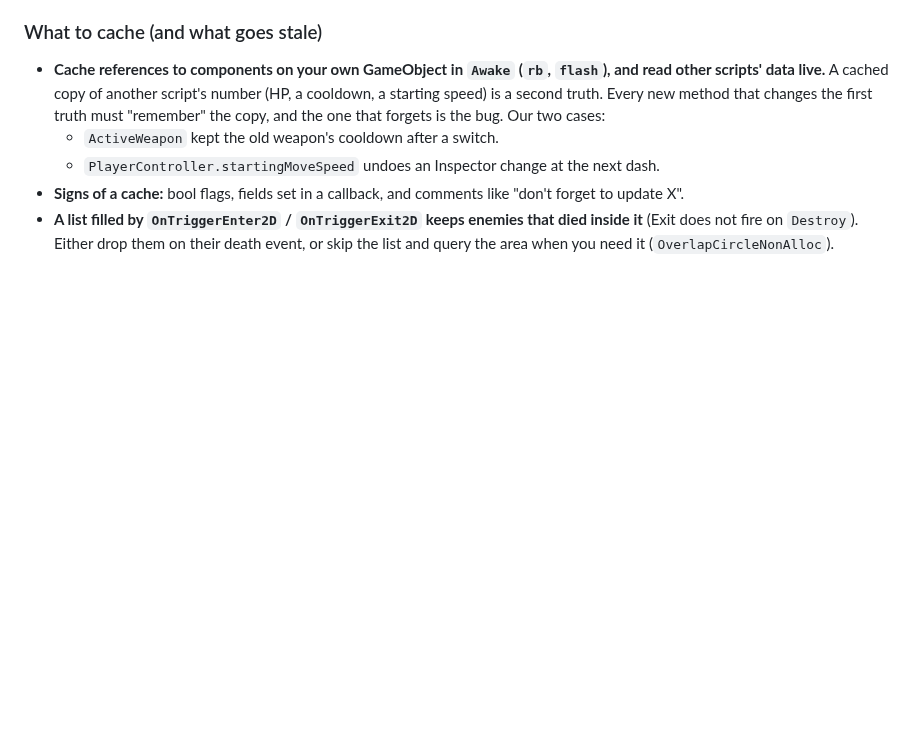
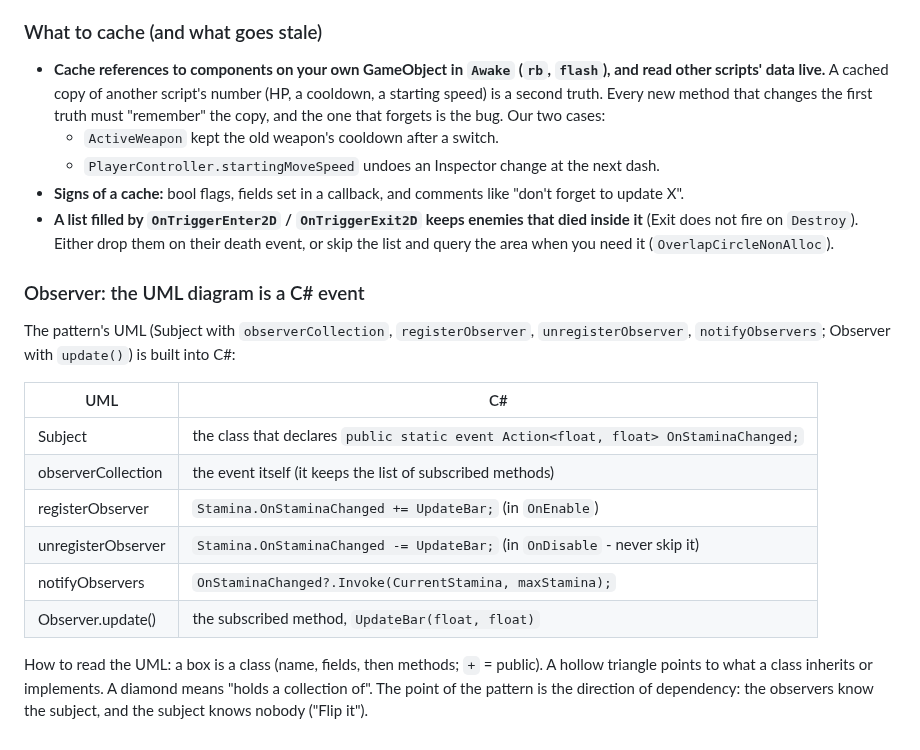
Before and after one commit to Krulansky/SharpDul, a Markdown page: GAMEDEVNOTES.md, the part around the change. Drawn GitHub-style; blank space fills up the shorter version.

Commit message:
Study log: Observer lesson; GAMEDEVNOTES: UML to C# event mapping
Co-Authored-By: Claude Opus 5.5 <noreply@anthropic.com>
Claude-Session: https://claude.ai/code/session_01DJ7Q4hDQh5SVoBoghBSKUD

```diff
--- a/GAMEDEVNOTES.md
+++ b/GAMEDEVNOTES.md
@@ -647,3 +647,22 @@ laws. Rules 1 and 6 in particular need the caveat.
 - **A list filled by `OnTriggerEnter2D` / `OnTriggerExit2D` keeps enemies that died inside it**
   (Exit does not fire on `Destroy`). Either drop them on their death event, or skip the list and
   query the area when you need it (`OverlapCircleNonAlloc`).
+
+### Observer: the UML diagram is a C# event
+
+The pattern's UML (Subject with `observerCollection`, `registerObserver`, `unregisterObserver`,
+`notifyObservers`; Observer with `update()`) is built into C#:
+
+| UML | C# |
+|---|---|
+| Subject | the class that declares `public static event Action<float, float> OnStaminaChanged;` |
+| observerCollection | the event itself (it keeps the list of subscribed methods) |
+| registerObserver | `Stamina.OnStaminaChanged += UpdateBar;` (in `OnEnable`) |
+| unregisterObserver | `Stamina.OnStaminaChanged -= UpdateBar;` (in `OnDisable` - never skip it) |
+| notifyObservers | `OnStaminaChanged?.Invoke(CurrentStamina, maxStamina);` |
+| Observer.update() | the subscribed method, `UpdateBar(float, float)` |
+
+How to read the UML: a box is a class (name, fields, then methods; `+` = public). A hollow
+triangle points to what a class inherits or implements. A diamond means "holds a collection of".
+The point of the pattern is the direction of dependency: the observers know the subject, and the
+subject knows nobody ("Flip it").
```
Also changed, not shown: study/design-patterns-course.md (+15 -3 lines).
